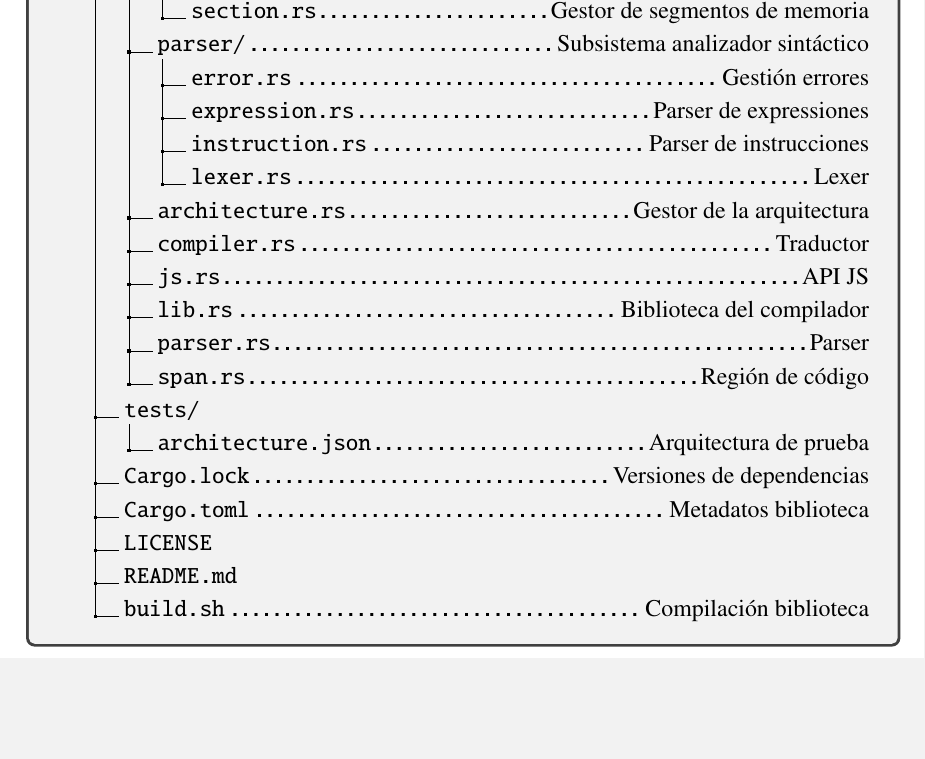
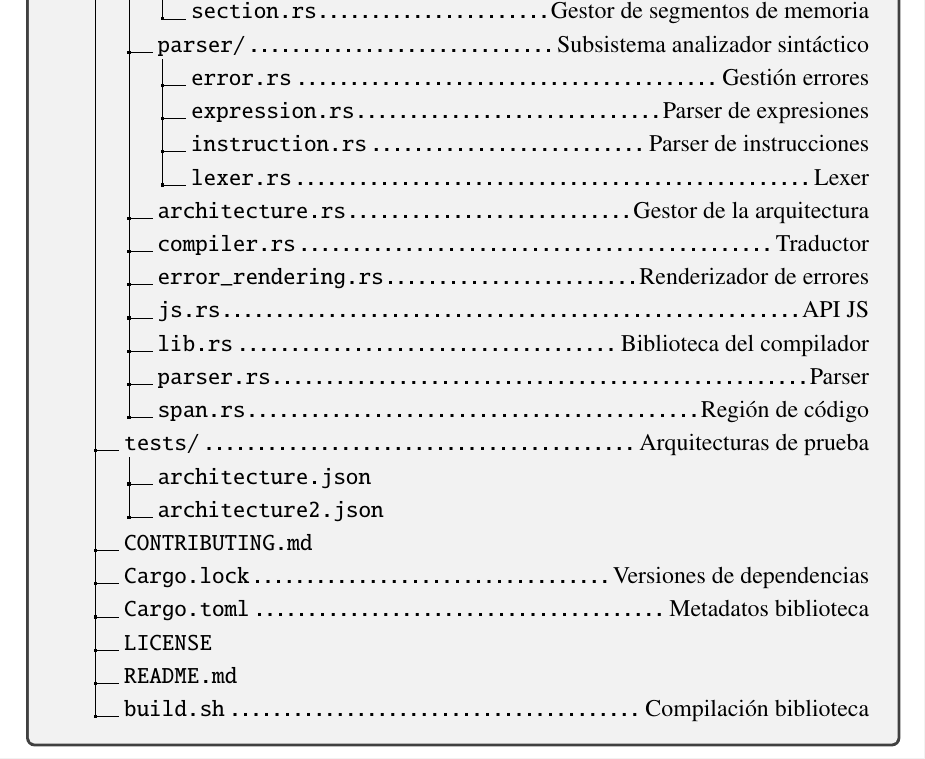
Before and after one commit to ALVAROPING1/TFG, a LaTeX thesis (report.tex, which reads parts/implementation.tex): part of page 71 of 118, cut so that both start at the same text, the shorter picture padded with empty space. Compiled offline with LuaLaTeX.

Commit message:
updated proyect file structure

```diff
--- a/parts/implementation.tex
+++ b/parts/implementation.tex
@@ -82,17 +82,20 @@ dentro de un directorio con el nombre del módulo padre \parencite{Rust}.
                 .4 section.rs\DTcomment{Gestor de segmentos de \gls{memory}}.
               .3 parser/\DTcomment{Subsistema analizador sintáctico}.
                 .4 error.rs\DTcomment{Gestión errores}.
-                .4 expression.rs\DTcomment{\componentref{Parser de expressiones}}.
+                .4 expression.rs\DTcomment{\componentref{Parser de expresiones}}.
                 .4 instruction.rs\DTcomment{\componentref{Parser de instrucciones}}.
                 .4 lexer.rs\DTcomment{\componentref{Lexer}}.
               .3 architecture.rs\DTcomment{\componentref{Gestor de la arquitectura}}.
               .3 compiler.rs\DTcomment{\componentref{Traductor}}.
+              .3 error\_rendering.rs\DTcomment{\componentref{Renderizador de errores}}.
               .3 js.rs\DTcomment{\gls{API} \gls{JS}}.
               .3 lib.rs\DTcomment{Biblioteca del \gls{compiler}}.
               .3 parser.rs\DTcomment{\componentref{Parser}}.
               .3 span.rs\DTcomment{Región de código}.
-            .2 tests/.
-              .3 architecture.json\DTcomment{Arquitectura de prueba}.
+            .2 tests/\DTcomment{Arquitecturas de prueba}.
+              .3 architecture.json.
+              .3 architecture2.json.
+            .2 CONTRIBUTING.md.
             .2 Cargo.lock\DTcomment{Versiones de dependencias}.
             .2 Cargo.toml\DTcomment{Metadatos biblioteca}.
             .2 LICENSE.
```
